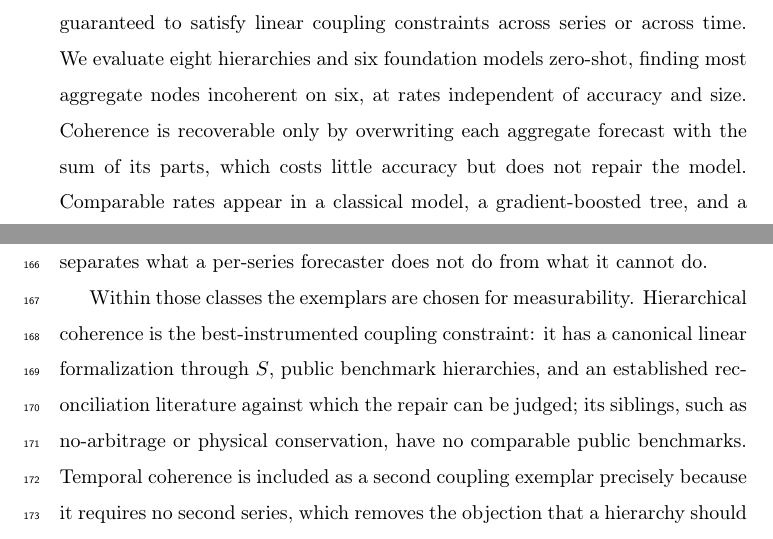
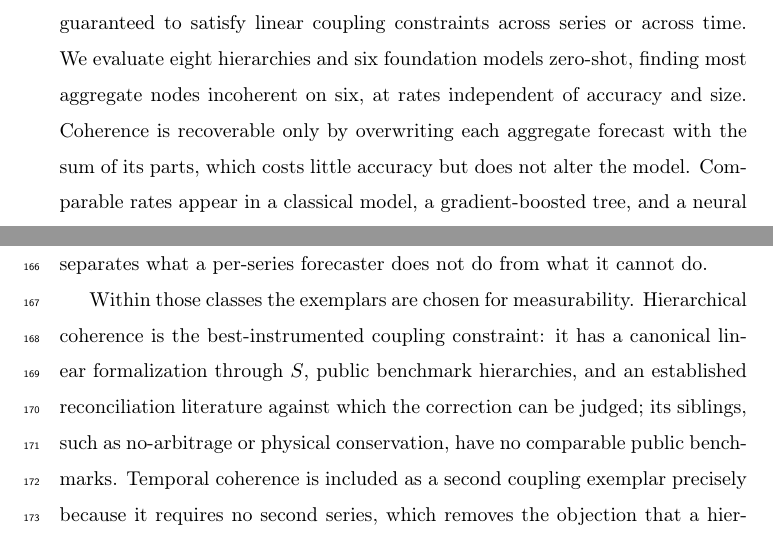
Before and after one commit to msicilia/tsfm-coherence-audit, a LaTeX paper (paper/main.tex): two parts of pages 1 and 8 of 35, joined at a grey line, cut so that both start at the same text. Compiled offline with pdfLaTeX.

Commit message:
Replace informal 'repair' throughout

```diff
--- a/paper/main.tex
+++ b/paper/main.tex
@@ -64,7 +64,7 @@ satisfy linear coupling constraints across series or across time. We evaluate ei
 hierarchies and six foundation models zero-shot, finding most aggregate nodes incoherent
 on six, at rates independent of accuracy and size. Coherence is recoverable only by
 overwriting each aggregate forecast with the sum of its parts, which costs little
-accuracy but does not repair the model. Comparable rates appear in a classical model, a
+accuracy but does not alter the model. Comparable rates appear in a classical model, a
 gradient-boosted tree, and a neural network fit jointly to the hierarchy. All models
 contradict themselves when asked for monthly and annual forecasts of one series, and
 their aggregated monthly forecasts outperform the direct annual one. For the predictive
@@ -302,7 +302,7 @@ not do from what it cannot do.
 Within those classes the exemplars are chosen for measurability. Hierarchical
 coherence is the best-instrumented coupling constraint: it has a canonical linear
 formalization through $S$, public benchmark hierarchies, and an established
-reconciliation literature against which the repair can be judged; its siblings, such
+reconciliation literature against which the correction can be judged; its siblings, such
 as no-arbitrage or physical conservation, have no comparable public benchmarks.
 Temporal coherence is included as a second coupling exemplar precisely because it
 requires no second series, which removes the objection that a hierarchy should simply
```
Also changed, not shown: paper/main.tex (2 more changed lines).
